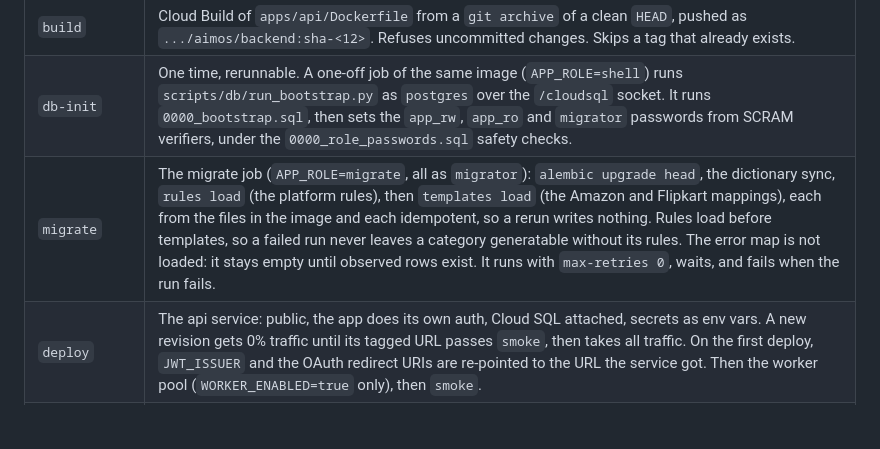
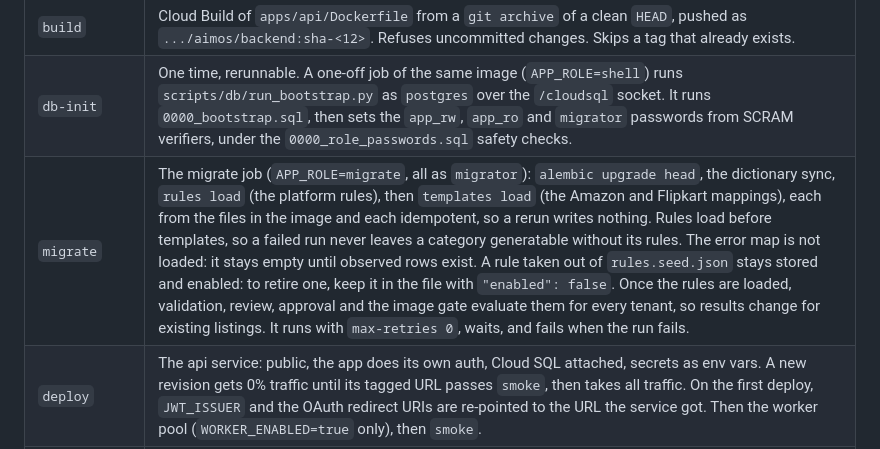
Before and after one commit to maniacultasset/ai-marketplace-os, a Markdown page: docs/runbooks/DEPLOY-GCP.md, the part around the change. GitHub-like rendering; blank space fills up the shorter version.

Commit message:
docs(deploy): retiring a platform rule and the migrate role's loads

```diff
--- a/docs/runbooks/DEPLOY-GCP.md
+++ b/docs/runbooks/DEPLOY-GCP.md
@@ -22,7 +22,7 @@ passed on a command line or written to a committed file.
 | `setup` | One time, rerunnable. Enables the APIs and sets log retention. Creates the Artifact Registry repo (immutable tags, cleanup policy), the service accounts, the KMS key ring `marketplace-os` and key `oauth-token-key` (90-day rotation), the buckets (uniform access, public access prevention, CSV lifecycle, CORS for the dashboard origins) and an HMAC key into `S3_ACCESS_KEY`/`S3_SECRET_KEY`. Creates Cloud SQL and the database, the generated secrets and the per-secret IAM. Stops if `SENTRY_DSN` (or, with the worker on, `OPENAI_API_KEY`) has no value, and prints the command to add it. |
 | `build` | Cloud Build of `apps/api/Dockerfile` from a `git archive` of a clean `HEAD`, pushed as `.../aimos/backend:sha-<12>`. Refuses uncommitted changes. Skips a tag that already exists. |
 | `db-init` | One time, rerunnable. A one-off job of the same image (`APP_ROLE=shell`) runs `scripts/db/run_bootstrap.py` as `postgres` over the `/cloudsql` socket. It runs `0000_bootstrap.sql`, then sets the `app_rw`, `app_ro` and `migrator` passwords from SCRAM verifiers, under the `0000_role_passwords.sql` safety checks. |
-| `migrate` | The migrate job (`APP_ROLE=migrate`, all as `migrator`): `alembic upgrade head`, the dictionary sync, `rules load` (the platform rules), then `templates load` (the Amazon and Flipkart mappings), each from the files in the image and each idempotent, so a rerun writes nothing. Rules load before templates, so a failed run never leaves a category generatable without its rules. The error map is not loaded: it stays empty until observed rows exist. It runs with `max-retries 0`, waits, and fails when the run fails. |
+| `migrate` | The migrate job (`APP_ROLE=migrate`, all as `migrator`): `alembic upgrade head`, the dictionary sync, `rules load` (the platform rules), then `templates load` (the Amazon and Flipkart mappings), each from the files in the image and each idempotent, so a rerun writes nothing. Rules load before templates, so a failed run never leaves a category generatable without its rules. The error map is not loaded: it stays empty until observed rows exist. A rule taken out of `rules.seed.json` stays stored and enabled: to retire one, keep it in the file with `"enabled": false`. Once the rules are loaded, validation, review, approval and the image gate evaluate them for every tenant, so results change for existing listings. It runs with `max-retries 0`, waits, and fails when the run fails. |
 | `deploy` | The api service: public, the app does its own auth, Cloud SQL attached, secrets as env vars. A new revision gets 0% traffic until its tagged URL passes `smoke`, then takes all traffic. On the first deploy, `JWT_ISSUER` and the OAuth redirect URIs are re-pointed to the URL the service got. Then the worker pool (`WORKER_ENABLED=true` only), then `smoke`. |
 | `release` | `build`, `migrate`, `deploy`: the normal update. |
 | `smoke` | `GET /healthz` must answer 200 (on a `*.run.app` URL, whose front end answers `/healthz` itself with a 404, `GET /api/v1/auth/me` must answer 401 instead); `GET /readyz` must answer 200 with `"postgres":"ok"`. Retried for cold starts. |
```
Also changed, not shown: docs/handover/ARCHITECTURE.md (+2 -2 lines).
